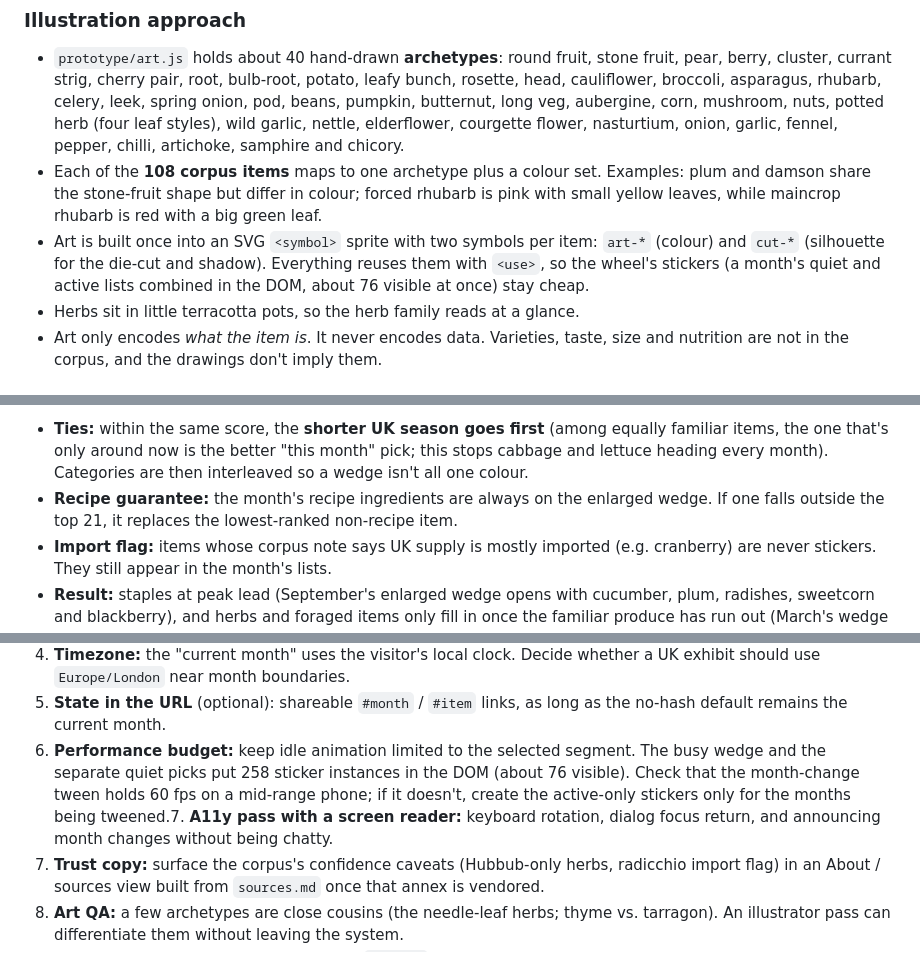
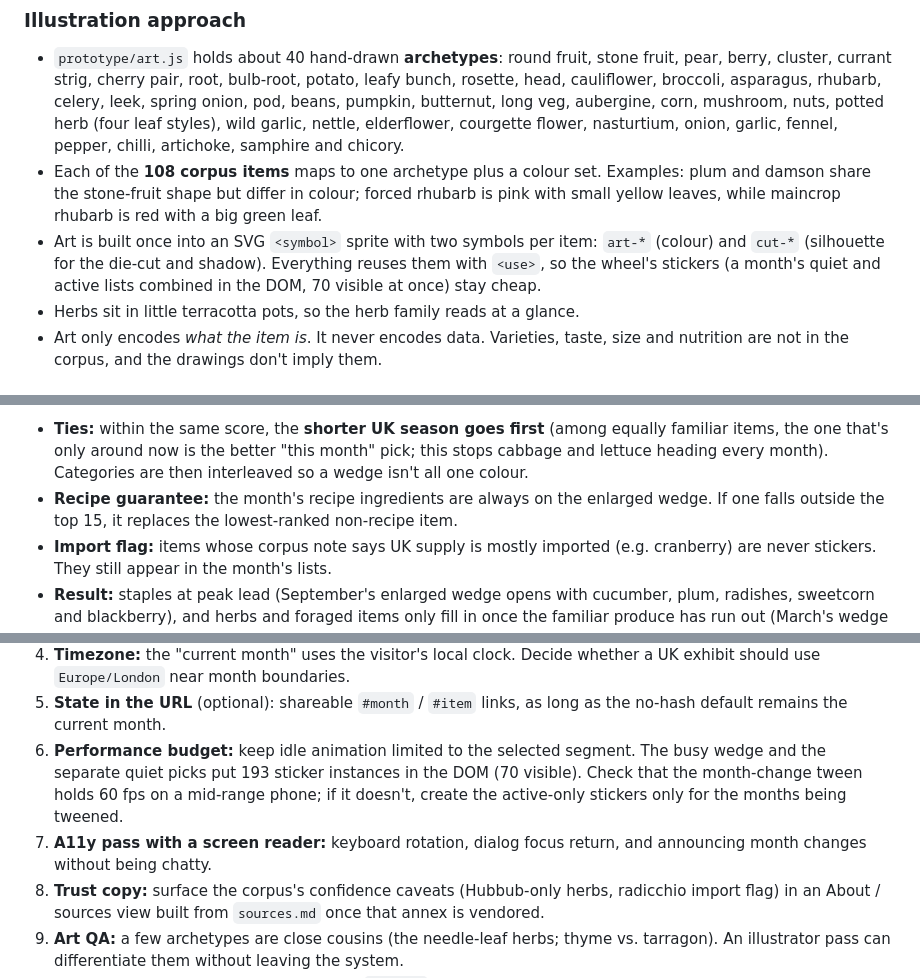
Before and after one commit to yanqingcheng/seasonal-produce, a Markdown page: DESIGN.md, 3 parts joined by grey strips. Rendered like a GitHub page.

```diff
--- a/DESIGN.md
+++ b/DESIGN.md
@@ -53,7 +55,7 @@ Every produce item is a **die-cut sticker**:
 
 - `prototype/art.js` holds about 40 hand-drawn **archetypes**: round fruit, stone fruit, pear, berry, cluster, currant strig, cherry pair, root, bulb-root, potato, leafy bunch, rosette, head, cauliflower, broccoli, asparagus, rhubarb, celery, leek, spring onion, pod, beans, pumpkin, butternut, long veg, aubergine, corn, mushroom, nuts, potted herb (four leaf styles), wild garlic, nettle, elderflower, courgette flower, nasturtium, onion, garlic, fennel, pepper, chilli, artichoke, samphire and chicory.
 - Each of the **108 corpus items** maps to one archetype plus a colour set. Examples: plum and damson share the stone-fruit shape but differ in colour; forced rhubarb is pink with small yellow leaves, while maincrop rhubarb is red with a big green leaf.
-- Art is built once into an SVG `<symbol>` sprite with two symbols per item: `art-*` (colour) and `cut-*` (silhouette for the die-cut and shadow). Everything reuses them with `<use>`, so the wheel's stickers (a month's quiet and active lists combined in the DOM, about 76 visible at once) stay cheap.
+- Art is built once into an SVG `<symbol>` sprite with two symbols per item: `art-*` (colour) and `cut-*` (silhouette for the die-cut and shadow). Everything reuses them with `<use>`, so the wheel's stickers (a month's quiet and active lists combined in the DOM, 70 visible at once) stay cheap.
 - Herbs sit in little terracotta pots, so the herb family reads at a glance.
 - Art only encodes *what the item is*. It never encodes data. Varieties, taste, size and nutrition are not in the corpus, and the drawings don't imply them.
 
@@ -112,7 +116,7 @@ The corpus has **no popularity or familiarity field**, so `scripts/build-data.mj
 Then:
 
 - **Ties:** within the same score, the **shorter UK season goes first** (among equally familiar items, the one that's only around now is the better "this month" pick; this stops cabbage and lettuce heading every month). Categories are then interleaved so a wedge isn't all one colour.
-- **Recipe guarantee:** the month's recipe ingredients are always on the enlarged wedge. If one falls outside the top 21, it replaces the lowest-ranked non-recipe item.
+- **Recipe guarantee:** the month's recipe ingredients are always on the enlarged wedge. If one falls outside the top 15, it replaces the lowest-ranked non-recipe item.
 - **Import flag:** items whose corpus note says UK supply is mostly imported (e.g. cranberry) are never stickers. They still appear in the month's lists.
 - **Result:** staples at peak lead (September's enlarged wedge opens with cucumber, plum, radishes, sweetcorn and blackberry), and herbs and foraged items only fill in once the familiar produce has run out (March's wedge ends with wild garlic and nettles).
 
@@ -243,7 +247,8 @@ Only the selected segment bobs, so idle animation stays cheap on phones. The whe
 3. **Pre-render the sprite** to a static `sprites.svg` (or inline it at build time) instead of generating it on the client. Add social / OG preview art in the same style for the homepage and Twitter.
 4. **Timezone:** the "current month" uses the visitor's local clock. Decide whether a UK exhibit should use `Europe/London` near month boundaries.
 5. **State in the URL** (optional): shareable `#month` / `#item` links, as long as the no-hash default remains the current month.
-6. **Performance budget:** keep idle animation limited to the selected segment. The busy wedge and the separate quiet picks put 258 sticker instances in the DOM (about 76 visible). Check that the month-change tween holds 60 fps on a mid-range phone; if it doesn't, create the active-only stickers only for the months being tweened.7. **A11y pass with a screen reader:** keyboard rotation, dialog focus return, and announcing month changes without being chatty.
+6. **Performance budget:** keep idle animation limited to the selected segment. The busy wedge and the separate quiet picks put 193 sticker instances in the DOM (70 visible). Check that the month-change tween holds 60 fps on a mid-range phone; if it doesn't, create the active-only stickers only for the months being tweened.
+7. **A11y pass with a screen reader:** keyboard rotation, dialog focus return, and announcing month changes without being chatty.
 8. **Trust copy:** surface the corpus's confidence caveats (Hubbub-only herbs, radicchio import flag) in an About / sources view built from `sources.md` once that annex is vendored.
 9. **Art QA:** a few archetypes are close cousins (the needle-leaf herbs; thyme vs. tarragon). An illustrator pass can differentiate them without leaving the system.
 10. **Popularity signal:** replace the editorial `STAPLES` list with a sourced familiarity or purchase signal (see [the commonness heuristic](#which-produce-goes-on-the-wedge-commonness-heuristic)), and keep the build check that every name resolves to a corpus item.
```
Also changed, not shown: other parts of DESIGN.md (+12 -8 lines).
